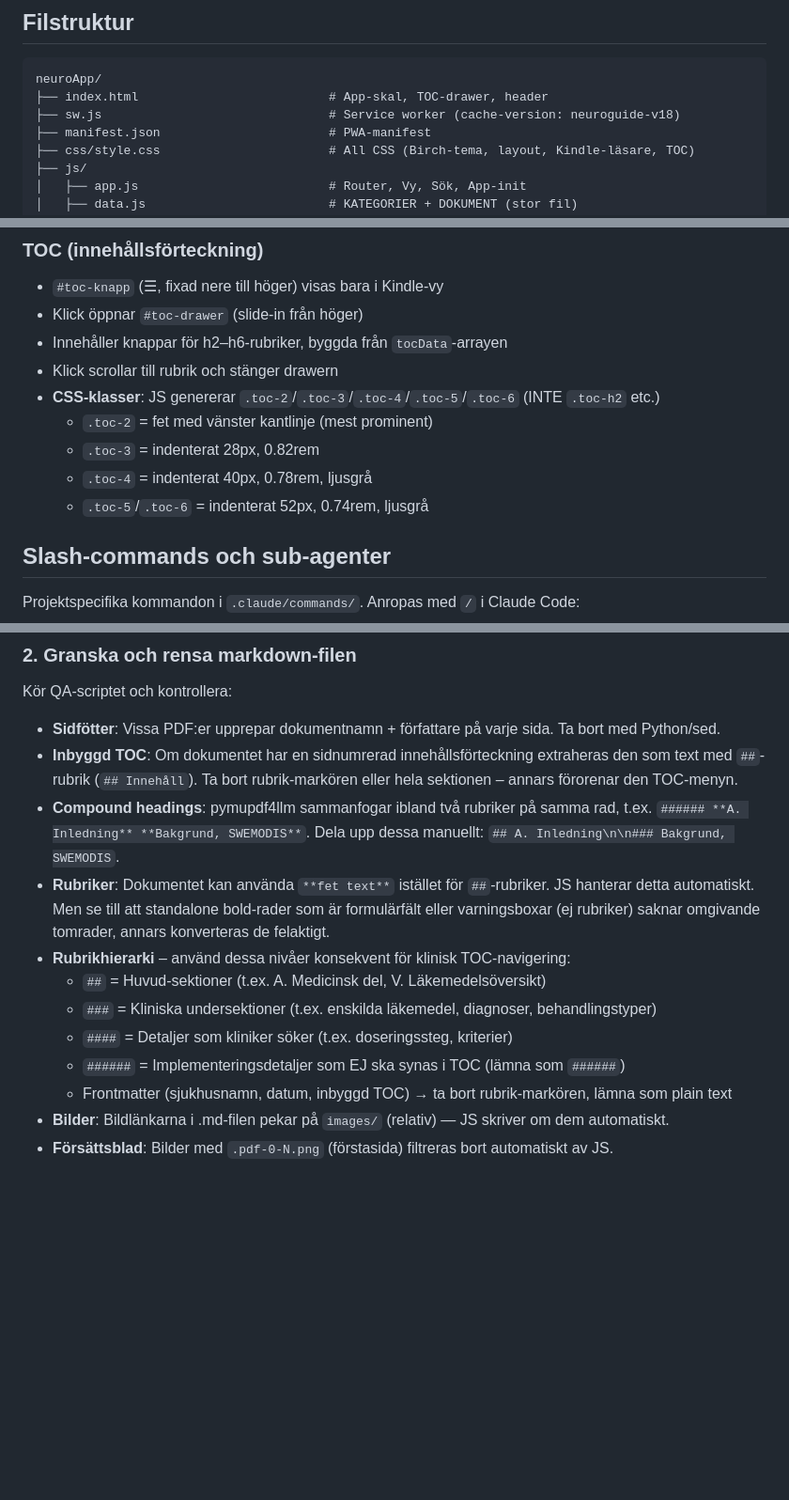
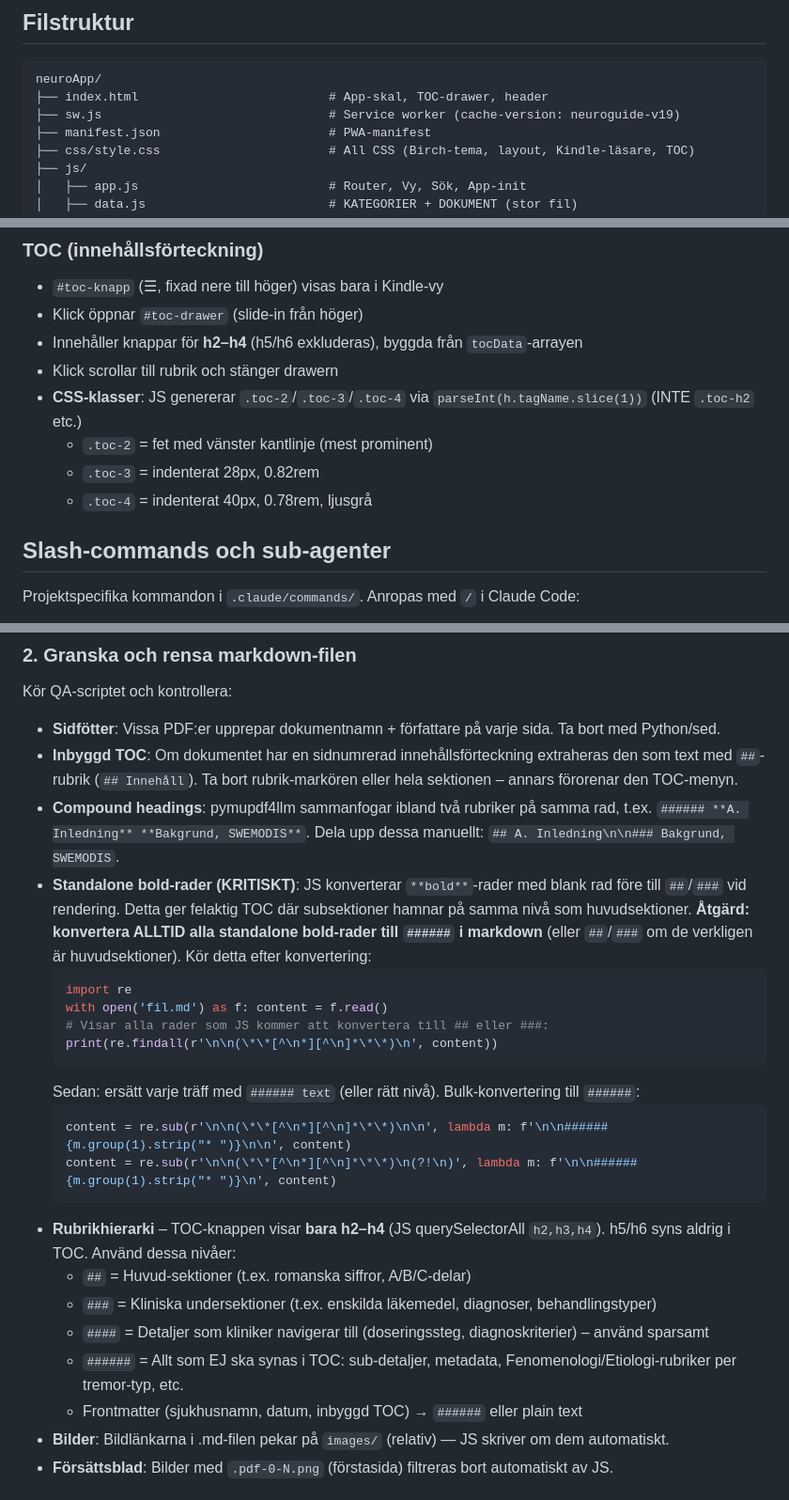
Before and after one commit to andersbehrens/neuroapp, a Markdown page: CLAUDE.md, 3 parts joined by grey strips. Shown at 94% size. GitHub-like rendering; blank space fills up the shorter version.

Commit message:
Update CLAUDE.md: document bold-line conversion bug and TOC depth fix
- Add precise JS regex for bold-to-heading conversion with bulk-fix recipe
- Clarify TOC shows h2-h4 only (not h2-h6)
- Update heading hierarchy: ##### = never shown, #### = use sparingly
- Fix SW version references (v18→v19, next→v20)

Co-Authored-By: Claude Sonnet 4.6 <noreply@anthropic.com>

````diff
--- a/CLAUDE.md
+++ b/CLAUDE.md
@@ -19,7 +19,7 @@ Projektet är ett BTH-projekt av Anders Behrens (neurolog).
 ```
 neuroApp/
 ├── index.html                          # App-skal, TOC-drawer, header
-├── sw.js                               # Service worker (cache-version: neuroguide-v18)
+├── sw.js                               # Service worker (cache-version: neuroguide-v19)
 ├── manifest.json                       # PWA-manifest
 ├── css/style.css                       # All CSS (Birch-tema, layout, Kindle-läsare, TOC)
 ├── js/
@@ -144,13 +144,12 @@ Smooth scroll direkt → instant-korrigering vid 650 ms (snabba bilder) → inst
 ### TOC (innehållsförteckning)
 - `#toc-knapp` (☰, fixad nere till höger) visas bara i Kindle-vy
 - Klick öppnar `#toc-drawer` (slide-in från höger)
-- Innehåller knappar för h2–h6-rubriker, byggda från `tocData`-arrayen
+- Innehåller knappar för **h2–h4** (h5/h6 exkluderas), byggda från `tocData`-arrayen
 - Klick scrollar till rubrik och stänger drawern
-- **CSS-klasser**: JS genererar `.toc-2`/`.toc-3`/`.toc-4`/`.toc-5`/`.toc-6` (INTE `.toc-h2` etc.)
+- **CSS-klasser**: JS genererar `.toc-2`/`.toc-3`/`.toc-4` via `parseInt(h.tagName.slice(1))` (INTE `.toc-h2` etc.)
   - `.toc-2` = fet med vänster kantlinje (mest prominent)
   - `.toc-3` = indenterat 28px, 0.82rem
   - `.toc-4` = indenterat 40px, 0.78rem, ljusgrå
-  - `.toc-5`/`.toc-6` = indenterat 52px, 0.74rem, ljusgrå
 
 ## Slash-commands och sub-agenter
 
@@ -235,13 +234,24 @@ Kör QA-scriptet och kontrollera:
 - **Sidfötter**: Vissa PDF:er upprepar dokumentnamn + författare på varje sida. Ta bort med Python/sed.
 - **Inbyggd TOC**: Om dokumentet har en sidnumrerad innehållsförteckning extraheras den som text med `##`-rubrik (`## Innehåll`). Ta bort rubrik-markören eller hela sektionen – annars förorenar den TOC-menyn.
 - **Compound headings**: pymupdf4llm sammanfogar ibland två rubriker på samma rad, t.ex. `###### **A. Inledning** **Bakgrund, SWEMODIS**`. Dela upp dessa manuellt: `## A. Inledning\n\n### Bakgrund, SWEMODIS`.
-- **Rubriker**: Dokumentet kan använda `**fet text**` istället för `##`-rubriker. JS hanterar detta automatiskt. Men se till att standalone bold-rader som är formulärfält eller varningsboxar (ej rubriker) saknar omgivande tomrader, annars konverteras de felaktigt.
-- **Rubrikhierarki** – använd dessa nivåer konsekvent för klinisk TOC-navigering:
-  - `##` = Huvud-sektioner (t.ex. A. Medicinsk del, V. Läkemedelsöversikt)
+- **Standalone bold-rader (KRITISKT)**: JS konverterar `**bold**`-rader med blank rad före till `##`/`###` vid rendering. Detta ger felaktig TOC där subsektioner hamnar på samma nivå som huvudsektioner. **Åtgärd: konvertera ALLTID alla standalone bold-rader till `######` i markdown** (eller `##`/`###` om de verkligen är huvudsektioner). Kör detta efter konvertering:
+  ```python
+  import re
+  with open('fil.md') as f: content = f.read()
+  # Visar alla rader som JS kommer att konvertera till ## eller ###:
+  print(re.findall(r'\n\n(\*\*[^\n*][^\n]*\*\*)\n', content))
+  ```
+  Sedan: ersätt varje träff med `###### text` (eller rätt nivå). Bulk-konvertering till `######`:
+  ```python
+  content = re.sub(r'\n\n(\*\*[^\n*][^\n]*\*\*)\n\n', lambda m: f'\n\n###### {m.group(1).strip("* ")}\n\n', content)
+  content = re.sub(r'\n\n(\*\*[^\n*][^\n]*\*\*)\n(?!\n)', lambda m: f'\n\n###### {m.group(1).strip("* ")}\n', content)
+  ```
+- **Rubrikhierarki** – TOC-knappen visar **bara h2–h4** (JS querySelectorAll `h2,h3,h4`). h5/h6 syns aldrig i TOC. Använd dessa nivåer:
+  - `##` = Huvud-sektioner (t.ex. romanska siffror, A/B/C-delar)
   - `###` = Kliniska undersektioner (t.ex. enskilda läkemedel, diagnoser, behandlingstyper)
-  - `####` = Detaljer som kliniker söker (t.ex. doseringssteg, kriterier)
-  - `######` = Implementeringsdetaljer som EJ ska synas i TOC (lämna som `######`)
-  - Frontmatter (sjukhusnamn, datum, inbyggd TOC) → ta bort rubrik-markören, lämna som plain text
+  - `####` = Detaljer som kliniker navigerar till (doseringssteg, diagnoskriterier) – använd sparsamt
+  - `######` = Allt som EJ ska synas i TOC: sub-detaljer, metadata, Fenomenologi/Etiologi-rubriker per tremor-typ, etc.
+  - Frontmatter (sjukhusnamn, datum, inbyggd TOC) → `######` eller plain text
 - **Bilder**: Bildlänkarna i .md-filen pekar på `images/` (relativ) — JS skriver om dem automatiskt.
 - **Försättsblad**: Bilder med `.pdf-0-N.png` (förstasida) filtreras bort automatiskt av JS.
 
````
Also changed, not shown: other parts of CLAUDE.md (+3 -3 lines).
